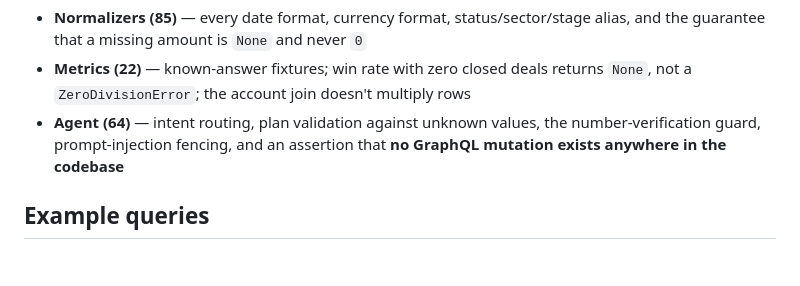
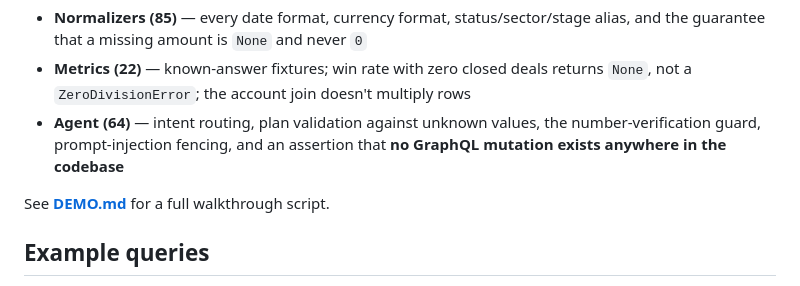
Before and after one commit to Harshu0610/skylark-monday-bi-agent, a Markdown page: README.md, the part around the change. Rendered like a GitHub page; blank space fills up the shorter version.

Commit message:
Add demo walkthrough script
Co-Authored-By: Claude Opus 5 <noreply@anthropic.com>

```diff
--- a/README.md
+++ b/README.md
@@ -170,6 +170,8 @@ Coverage concentrates where correctness actually lives:
 - **Metrics (22)** — known-answer fixtures; win rate with zero closed deals returns `None`, not a `ZeroDivisionError`; the account join doesn't multiply rows
 - **Agent (64)** — intent routing, plan validation against unknown values, the number-verification guard, prompt-injection fencing, and an assertion that **no GraphQL mutation exists anywhere in the codebase**
 
+See **[DEMO.md](DEMO.md)** for a full walkthrough script.
+
 ## Example queries
 
 1. *What's our total pipeline?* — the ledger appears in the first answer
```
Also changed, not shown: DEMO.md (added, +124 -0 lines).
